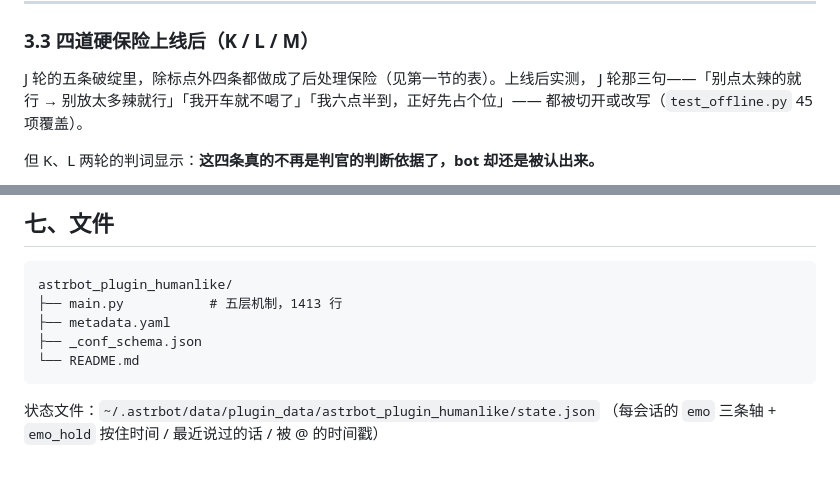
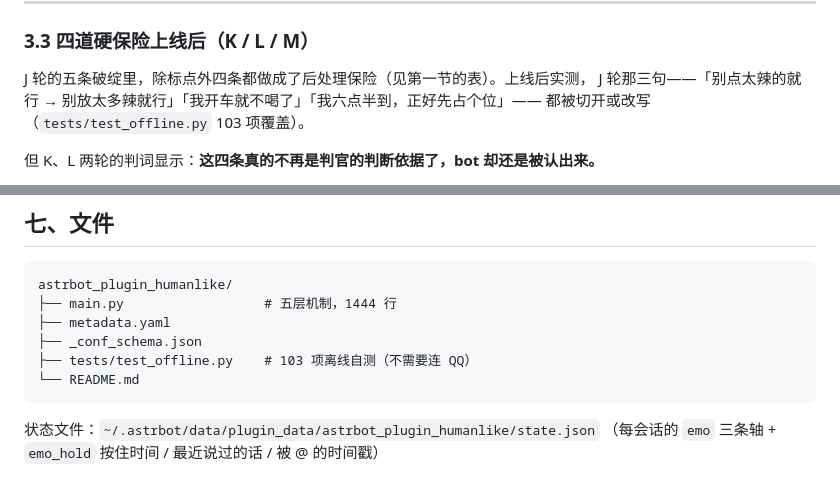
Before and after one commit to Leaveing00001/astrbot_plugin_humanlike, a Markdown page: README.md, 2 parts joined by grey strips. Rendered like a GitHub page.

Commit message:
docs: 更新测试数量与文件树

````diff
--- a/README.md
+++ b/README.md
@@ -284,7 +284,7 @@ I 轮达标的直接原因是：丁开始给出带信息量的回答
 
 J 轮的五条破绽里，除标点外四条都做成了后处理保险（见第一节的表）。上线后实测，
 J 轮那三句——「别点太辣的就行 → 别放太多辣就行」「我开车就不喝了」「我六点半到，正好先占个位」——
-都被切开或改写（`test_offline.py` 45 项覆盖）。
+都被切开或改写（`tests/test_offline.py` 103 项覆盖）。
 
 但 K、L 两轮的判词显示：**这四条真的不再是判官的判断依据了，bot 却还是被认出来。**
 
@@ -478,9 +478,10 @@ M 轮的结论有个致命弱点：**人类台词还是我写的**。这一轮
 
 ```
 astrbot_plugin_humanlike/
-├── main.py           # 五层机制，1413 行
+├── main.py                  # 五层机制，1444 行
 ├── metadata.yaml
 ├── _conf_schema.json
+├── tests/test_offline.py    # 103 项离线自测（不需要连 QQ）
 └── README.md
 ```
 
````
